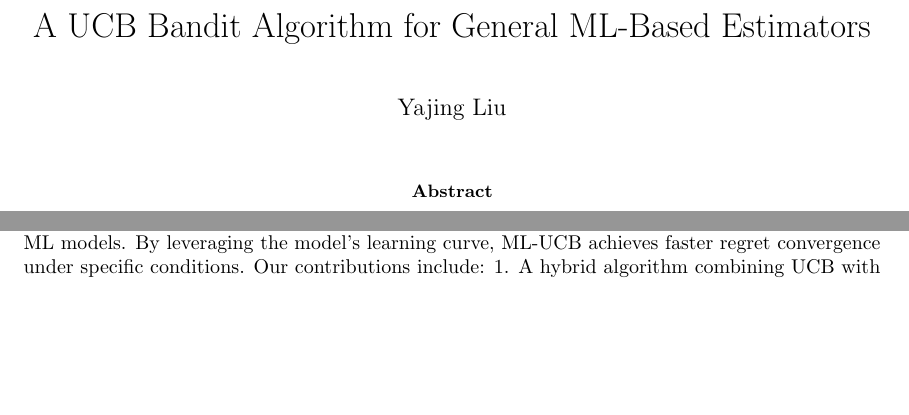
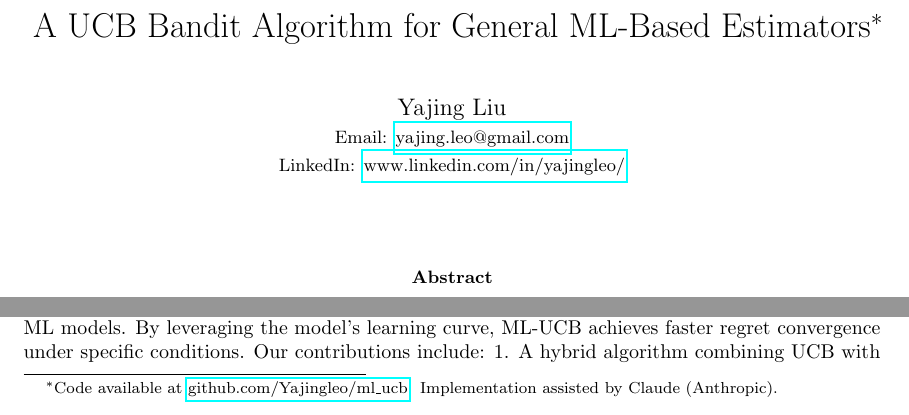
Before and after one commit to Yajingleo/ml_ucb, a LaTeX paper (paper/ml_ucb.tex): two parts of page 1 of 14, joined at a grey line, cut so that both start at the same text, the shorter picture padded with empty space. Compiled offline with pdfLaTeX.

Commit message:
Add some paper updates

```diff
--- a/paper/ml_ucb.tex
+++ b/paper/ml_ucb.tex
@@ -67,8 +67,10 @@
 
 \begin{document}
 
-\title{A UCB Bandit Algorithm for General ML-Based Estimators}
-\author{Yajing Liu}
+\title{A UCB Bandit Algorithm for General ML-Based Estimators\footnote{Code available at \href{https://github.com/Yajingleo/ml_ucb}{github.com/Yajingleo/ml\_ucb}. Implementation assisted by Claude (Anthropic).}}
+\author{Yajing Liu\\
+\small Email: \href{mailto:yajing.leo@gmail.com}{yajing.leo@gmail.com}\\
+\small LinkedIn: \href{https://www.linkedin.com/in/yajingleo/}{www.linkedin.com/in/yajingleo/}}
 \date{}
 \maketitle
 
```
Also changed, not shown: paper/ml_ucb.pdf, 2 other files.
